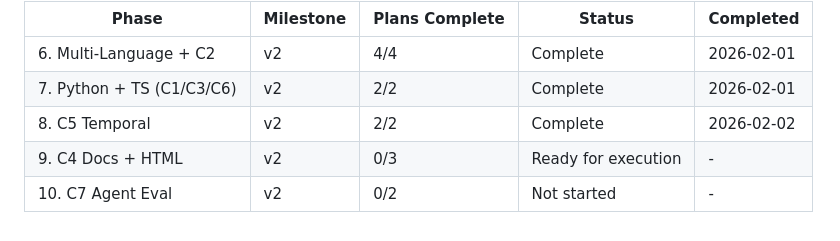
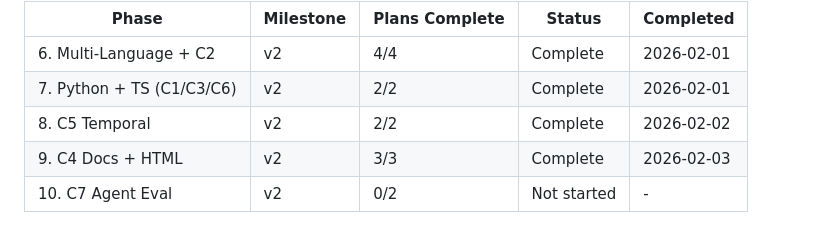
Before and after one commit to ingo-eichhorst/agent-readyness, a Markdown page: .planning/ROADMAP.md, the part around the change. GitHub-like rendering.

Commit message:
docs(09): complete C4 Documentation Quality + HTML Reports phase

```diff
--- a/.planning/ROADMAP.md
+++ b/.planning/ROADMAP.md
@@ -122,5 +122,5 @@ Phases execute in numeric order: 6 -> 7 -> 8 -> 9 -> 10
 | 6. Multi-Language + C2 | v2 | 4/4 | Complete | 2026-02-01 |
 | 7. Python + TS (C1/C3/C6) | v2 | 2/2 | Complete | 2026-02-01 |
 | 8. C5 Temporal | v2 | 2/2 | Complete | 2026-02-02 |
-| 9. C4 Docs + HTML | v2 | 0/3 | Ready for execution | - |
+| 9. C4 Docs + HTML | v2 | 3/3 | Complete | 2026-02-03 |
 | 10. C7 Agent Eval | v2 | 0/2 | Not started | - |
```
Also changed, not shown: 1 other file.
